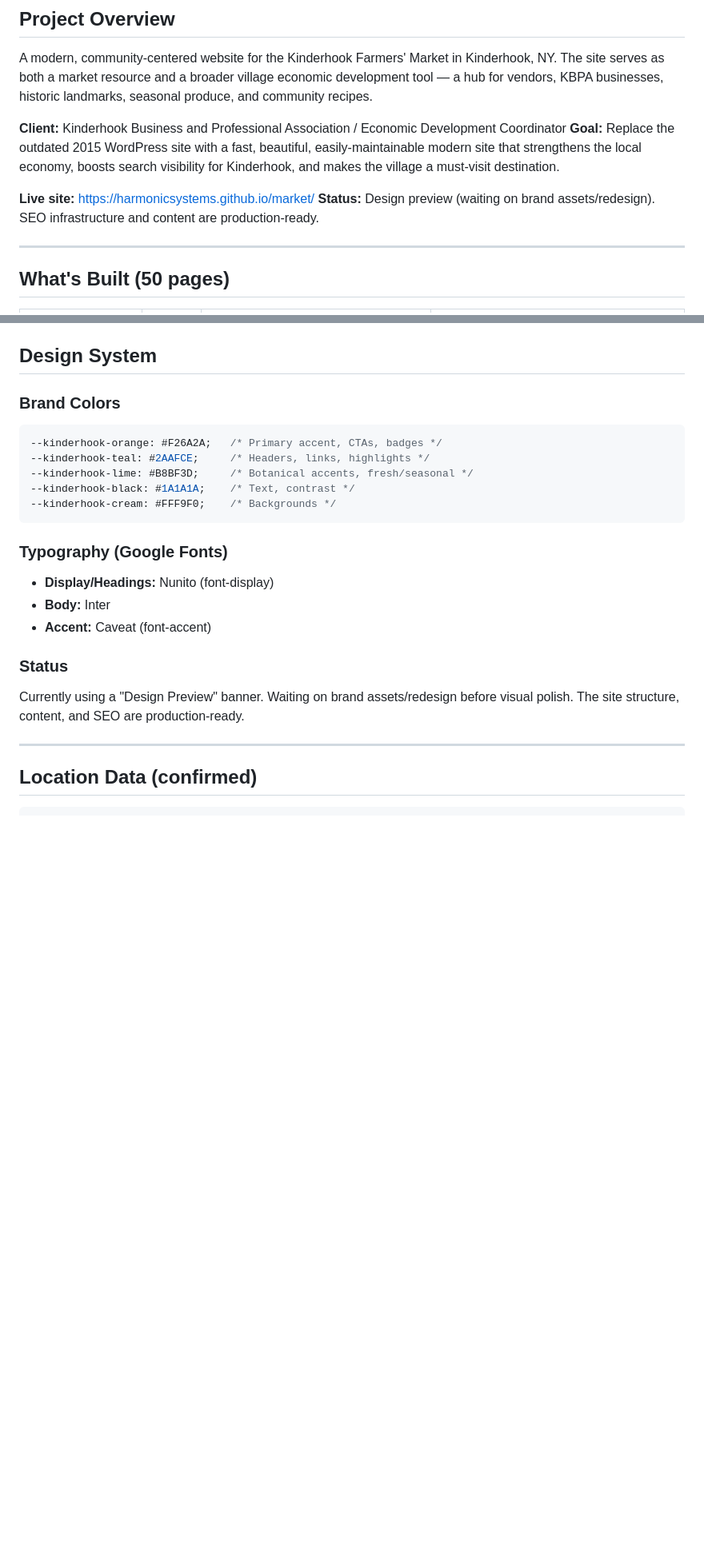
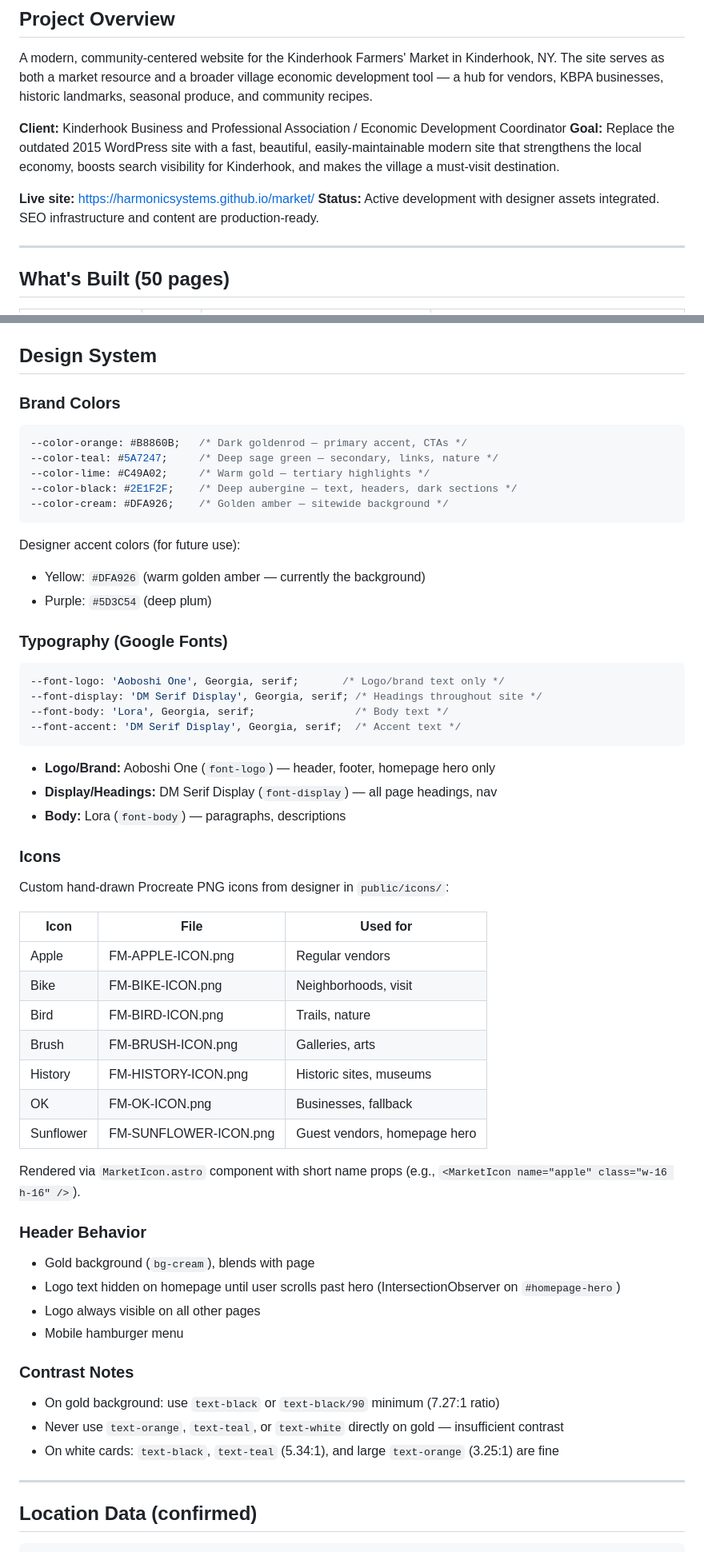
Before and after one commit to harmonicsystems/market, a Markdown page: CLAUDE.md, 2 parts joined by grey strips. Shown at 80% size. Rendered like a GitHub page; blank space fills up the shorter version.

Commit message:
docs: update CLAUDE.md with current design system and icon documentation
Reflect the actual color palette (aubergine + gold + sage), font stack
(Aoboshi One logo, DM Serif Display headings, Lora body), designer icon
system (MarketIcon.astro), header scroll-reveal behavior, and contrast
guidelines for the gold background.

Co-Authored-By: Claude Opus 4.6 (1M context) <noreply@anthropic.com>

````diff
--- a/CLAUDE.md
+++ b/CLAUDE.md
@@ -8,7 +8,7 @@ A modern, community-centered website for the Kinderhook Farmers' Market in Kinde
 **Goal:** Replace the outdated 2015 WordPress site with a fast, beautiful, easily-maintainable modern site that strengthens the local economy, boosts search visibility for Kinderhook, and makes the village a must-visit destination.
 
 **Live site:** https://harmonicsystems.github.io/market/
-**Status:** Design preview (waiting on brand assets/redesign). SEO infrastructure and content are production-ready.
+**Status:** Active development with designer assets integrated. SEO infrastructure and content are production-ready.
 
 ---
 
@@ -137,20 +138,56 @@ Fields: `title`, `slug`, `emoji`, `image`, `prepTime`, `cookTime`, `servings`, `
 ### Brand Colors
 
 ```css
---kinderhook-orange: #F26A2A;   /* Primary accent, CTAs, badges */
---kinderhook-teal: #2AAFCE;     /* Headers, links, highlights */
---kinderhook-lime: #B8BF3D;     /* Botanical accents, fresh/seasonal */
---kinderhook-black: #1A1A1A;    /* Text, contrast */
---kinderhook-cream: #FFF9F0;    /* Backgrounds */
+--color-orange: #B8860B;   /* Dark goldenrod — primary accent, CTAs */
+--color-teal: #5A7247;     /* Deep sage green — secondary, links, nature */
+--color-lime: #C49A02;     /* Warm gold — tertiary highlights */
+--color-black: #2E1F2F;    /* Deep aubergine — text, headers, dark sections */
+--color-cream: #DFA926;    /* Golden amber — sitewide background */
 ```
 
+Designer accent colors (for future use):
+- Yellow: `#DFA926` (warm golden amber — currently the background)
+- Purple: `#5D3C54` (deep plum)
+
 ### Typography (Google Fonts)
-- **Display/Headings:** Nunito (font-display)
-- **Body:** Inter
-- **Accent:** Caveat (font-accent)
 
-### Status
-Currently using a "Design Preview" banner. Waiting on brand assets/redesign before visual polish. The site structure, content, and SEO are production-ready.
+```css
+--font-logo: 'Aoboshi One', Georgia, serif;       /* Logo/brand text only */
+--font-display: 'DM Serif Display', Georgia, serif; /* Headings throughout site */
+--font-body: 'Lora', Georgia, serif;                /* Body text */
+--font-accent: 'DM Serif Display', Georgia, serif;  /* Accent text */
+```
+
+- **Logo/Brand:** Aoboshi One (`font-logo`) — header, footer, homepage hero only
+- **Display/Headings:** DM Serif Display (`font-display`) — all page headings, nav
+- **Body:** Lora (`font-body`) — paragraphs, descriptions
+
+### Icons
+
+Custom hand-drawn Procreate PNG icons from designer in `public/icons/`:
+
+| Icon | File | Used for |
+|------|------|----------|
+| Apple | FM-APPLE-ICON.png | Regular vendors |
+| Bike | FM-BIKE-ICON.png | Neighborhoods, visit |
+| Bird | FM-BIRD-ICON.png | Trails, nature |
+| Brush | FM-BRUSH-ICON.png | Galleries, arts |
+| History | FM-HISTORY-ICON.png | Historic sites, museums |
+| OK | FM-OK-ICON.png | Businesses, fallback |
+| Sunflower | FM-SUNFLOWER-ICON.png | Guest vendors, homepage hero |
+
+Rendered via `MarketIcon.astro` component with short name props (e.g., `<MarketIcon name="apple" class="w-16 h-16" />`).
+
+### Header Behavior
+- Gold background (`bg-cream`), blends with page
+- Logo text hidden on homepage until user scrolls past hero (IntersectionObserver on `#homepage-hero`)
+- Logo always visible on all other pages
+- Mobile hamburger menu
+
+### Contrast Notes
+- On gold background: use `text-black` or `text-black/90` minimum (7.27:1 ratio)
+- Never use `text-orange`, `text-teal`, or `text-white` directly on gold — insufficient contrast
+- On white cards: `text-black`, `text-teal` (5.34:1), and large `text-orange` (3.25:1) are fine
 
 ---
 
````
Also changed, not shown: other parts of CLAUDE.md (+1 -0 lines).
